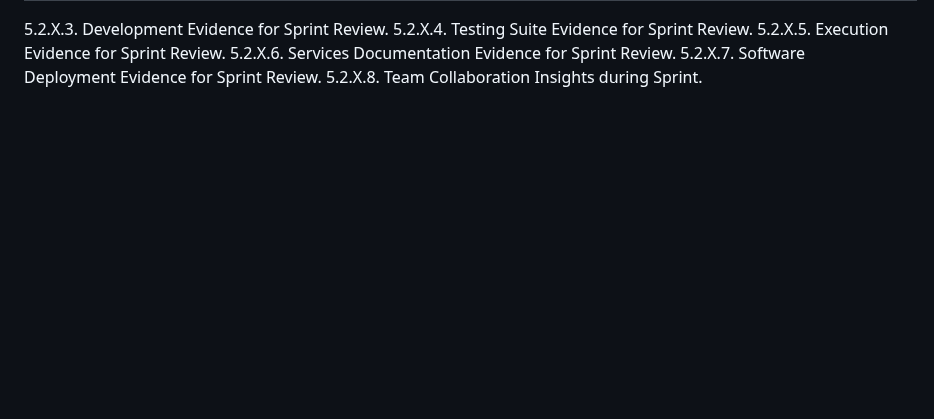
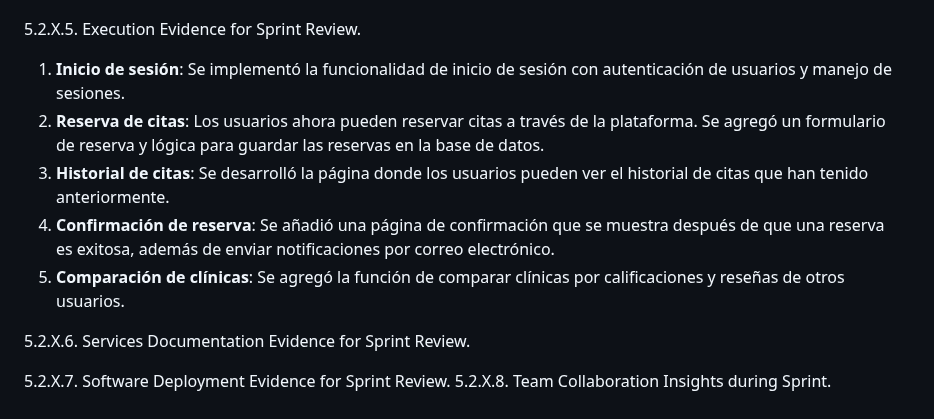
Before and after one commit to Roiander/HealMe, a Markdown page: README.md, the part around one of its changes. Drawn GitHub-style; blank space fills up the shorter version.

```diff
--- a/README.md
+++ b/README.md
@@ -821,4 +838,14 @@ Enlace del sprint en Trello: https://trello.com/invite/b/66da07a121d7f4b87735bab
 5.2.X.5. Execution Evidence for Sprint Review.
+
+1. **Inicio de sesión**: Se implementó la funcionalidad de inicio de sesión con autenticación de usuarios y manejo de sesiones.
+2. **Reserva de citas**: Los usuarios ahora pueden reservar citas a través de la plataforma. Se agregó un formulario de reserva y lógica para guardar las reservas en la base de datos.
+3. **Historial de citas**: Se desarrolló la página donde los usuarios pueden ver el historial de citas que han tenido anteriormente.
+4. **Confirmación de reserva**: Se añadió una página de confirmación que se muestra después de que una reserva es exitosa, además de enviar notificaciones por correo electrónico.
+5. **Comparación de clínicas**: Se agregó la función de comparar clínicas por calificaciones y reseñas de otros usuarios.
+
+
 5.2.X.6. Services Documentation Evidence for Sprint Review.
+
+
 5.2.X.7. Software Deployment Evidence for Sprint Review.
 5.2.X.8. Team Collaboration Insights during Sprint.
```
Also changed, not shown: other parts of README.md (+26 -9 lines).
